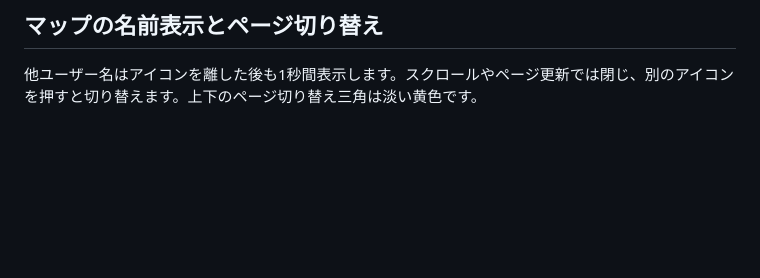
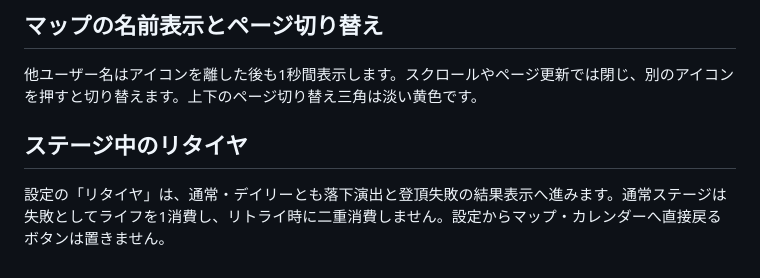
Before and after one commit to takeshi-ost/Bouldering, a Markdown page: README.md, the part around the change. GitHub-like rendering; blank space fills up the shorter version.

Commit message:
Document retirement and publish

```diff
--- a/README.md
+++ b/README.md
@@ -213,3 +213,7 @@ CSS・JavaScriptを編集した後は `python scripts/version-assets.py` を実
 ## マップの名前表示とページ切り替え
 
 他ユーザー名はアイコンを離した後も1秒間表示します。スクロールやページ更新では閉じ、別のアイコンを押すと切り替えます。上下のページ切り替え三角は淡い黄色です。
+
+## ステージ中のリタイヤ
+
+設定の「リタイヤ」は、通常・デイリーとも落下演出と登頂失敗の結果表示へ進みます。通常ステージは失敗としてライフを1消費し、リトライ時に二重消費しません。設定からマップ・カレンダーへ直接戻るボタンは置きません。
```
